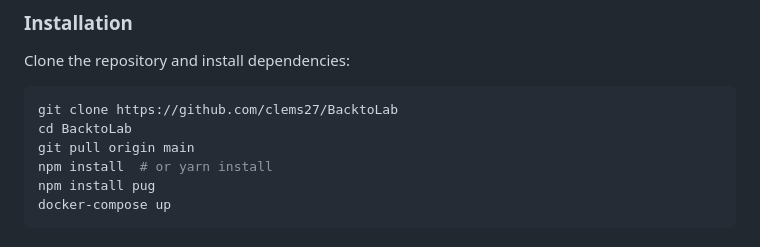
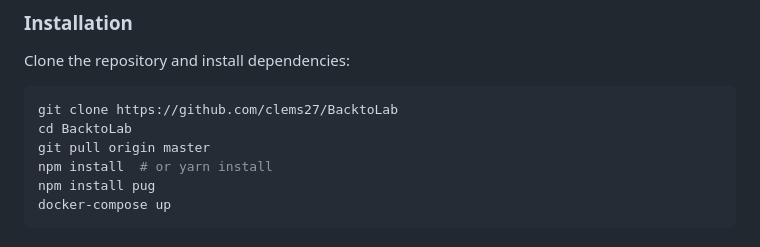
Before and after one commit to clems27/BackToLab, a Markdown page: README.md, the part around the change. Drawn GitHub-style.

````diff
--- a/README.md
+++ b/README.md
@@ -73,7 +73,7 @@ Clone the repository and install dependencies:
 ```sh
 git clone https://github.com/clems27/BacktoLab
 cd BacktoLab
-git pull origin main
+git pull origin master
 npm install  # or yarn install
 npm install pug
 docker-compose up
````
